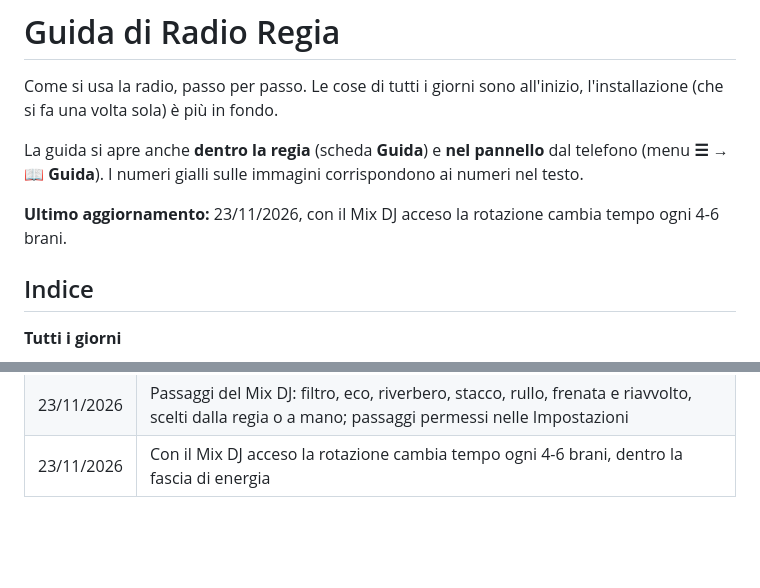
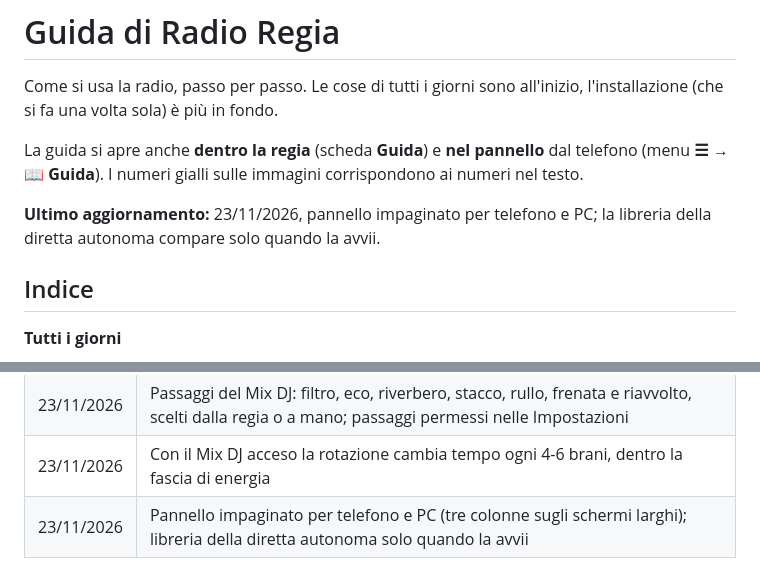
Before and after one commit to crybakk/radiosoftware, a Markdown page: docs/GUIDA.md, 2 parts joined by grey strips. Drawn GitHub-style; blank space fills up the shorter version.

```diff
--- a/docs/GUIDA.md
+++ b/docs/GUIDA.md
@@ -6,7 +6,8 @@ volta sola) è più in fondo.
 La guida si apre anche **dentro la regia** (scheda **Guida**) e **nel pannello** dal telefono (menu **☰** →
 **📖 Guida**). I numeri gialli sulle immagini corrispondono ai numeri nel testo.
 
-**Ultimo aggiornamento:** 23/11/2026, con il Mix DJ acceso la rotazione cambia tempo ogni 4-6 brani.
+**Ultimo aggiornamento:** 23/11/2026, pannello impaginato per telefono e PC; la libreria della diretta autonoma
+compare solo quando la avvii.
 
 ## Indice
 
@@ -1162,3 +1168,4 @@ indirizzo, il pannello blocca i tentativi per un minuto.
 | 23/11/2026 | Conto alla rovescia dell'intro del brano in onda ed etichetta "intro N s" in coda, in regia e nel pannello |
 | 23/11/2026 | Passaggi del Mix DJ: filtro, eco, riverbero, stacco, rullo, frenata e riavvolto, scelti dalla regia o a mano; passaggi permessi nelle Impostazioni |
 | 23/11/2026 | Con il Mix DJ acceso la rotazione cambia tempo ogni 4-6 brani, dentro la fascia di energia |
+| 23/11/2026 | Pannello impaginato per telefono e PC (tre colonne sugli schermi larghi); libreria della diretta autonoma solo quando la avvii |
```
Also changed, not shown: other parts of docs/GUIDA.md (+8 -3 lines), novita/2026-11-23-pannello-telefono-pc.md (added, +7 -0 lines), docs/immagini/pannello-autonoma.png, docs/immagini/pannello-pc.png (added), 4 other files.
